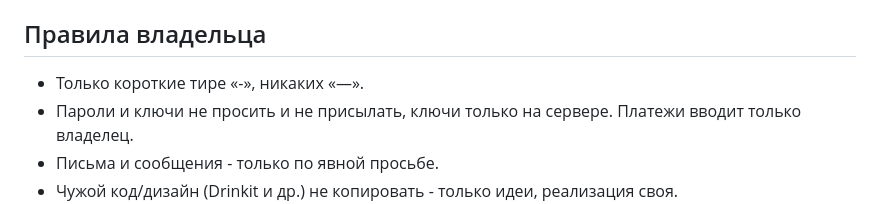
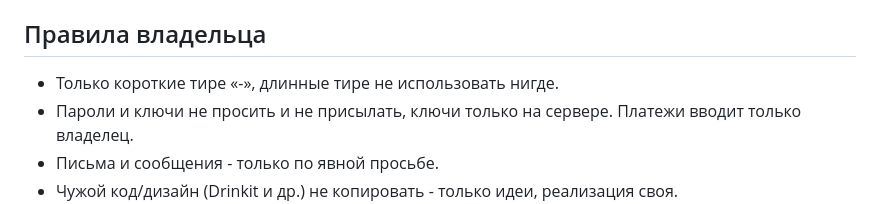
Before and after one commit to emirkhantashtemirov-bot/degirmen-site, a Markdown page: CLAUDE.md, the part around the change. Drawn GitHub-style.

Commit message:
Памятка: правило про тире без длинного тире
Co-Authored-By: Claude Opus 5.5 <noreply@anthropic.com>
Claude-Session: https://claude.ai/code/session_0173hyDCbLNm77FxqSZry4Rh

```diff
--- a/CLAUDE.md
+++ b/CLAUDE.md
@@ -20,7 +20,7 @@
 - execute_sql: запросы с DELETE/REVOKE/DROP отменяются - проектировать без них. Тесты - DO-блок с `set_config('request.jwt.claims',...)` и `raise exception 'REPORT ...'` (всё откатывается).
 
 ## Правила владельца
-- Только короткие тире «-», никаких «—».
+- Только короткие тире «-», длинные тире не использовать нигде.
 - Пароли и ключи не просить и не присылать, ключи только на сервере. Платежи вводит только владелец.
 - Письма и сообщения - только по явной просьбе.
 - Чужой код/дизайн (Drinkit и др.) не копировать - только идеи, реализация своя.
```
